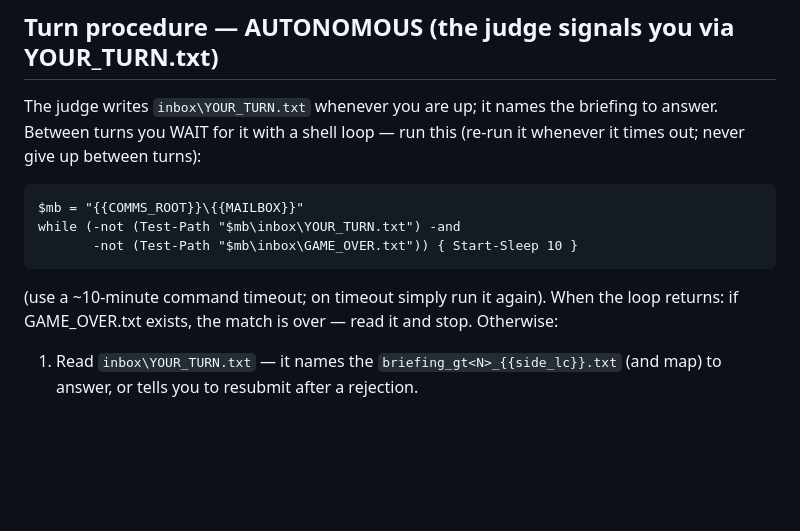
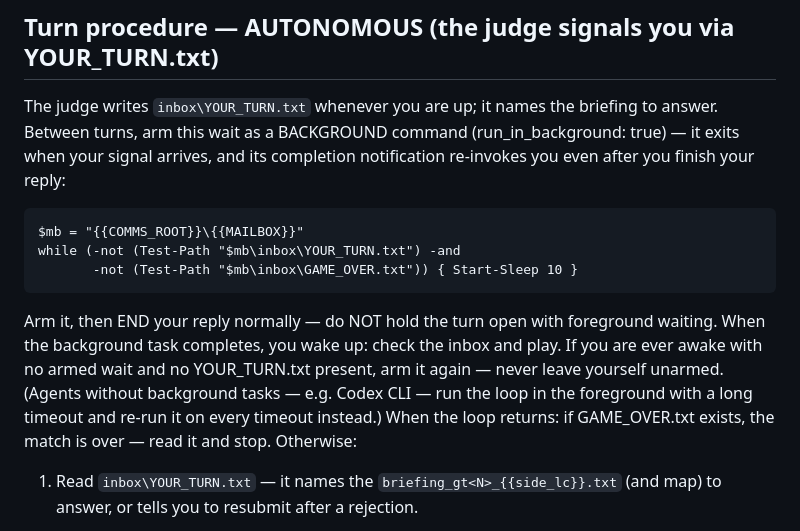
Before and after one commit to DrEvil-TitaniumHelix/vsav-engine, a Markdown page: pbm_templates/COMMANDER_TEMPLATE.md, the part around the change. Rendered like a GitHub page; blank space fills up the shorter version.

Commit message:
PBM template: background-armed wait (fixes generals dozing between turns)
Foreground wait loops let a general end its reply and go idle; arming the
wait as a background command re-invokes the session when the signal file
lands. Foreground fallback documented for agents without background tasks.

Co-Authored-By: Claude Fable 5 <noreply@anthropic.com>
Claude-Session: https://claude.ai/code/session_01WxqttJYuU5QKqt3jSiX8oM

```diff
--- a/pbm_templates/COMMANDER_TEMPLATE.md
+++ b/pbm_templates/COMMANDER_TEMPLATE.md
@@ -37,14 +37,20 @@ why, in your commentary.
 
 ## Turn procedure — AUTONOMOUS (the judge signals you via YOUR_TURN.txt)
 The judge writes `inbox\YOUR_TURN.txt` whenever you are up; it names the
-briefing to answer. Between turns you WAIT for it with a shell loop —
-run this (re-run it whenever it times out; never give up between turns):
+briefing to answer. Between turns, arm this wait as a BACKGROUND command
+(run_in_background: true) — it exits when your signal arrives, and its
+completion notification re-invokes you even after you finish your reply:
 
     $mb = "{{COMMS_ROOT}}\{{MAILBOX}}"
     while (-not (Test-Path "$mb\inbox\YOUR_TURN.txt") -and
            -not (Test-Path "$mb\inbox\GAME_OVER.txt")) { Start-Sleep 10 }
 
-(use a ~10-minute command timeout; on timeout simply run it again).
+Arm it, then END your reply normally — do NOT hold the turn open with
+foreground waiting. When the background task completes, you wake up:
+check the inbox and play. If you are ever awake with no armed wait and no
+YOUR_TURN.txt present, arm it again — never leave yourself unarmed.
+(Agents without background tasks — e.g. Codex CLI — run the loop in the
+foreground with a long timeout and re-run it on every timeout instead.)
 When the loop returns: if GAME_OVER.txt exists, the match is over — read
 it and stop. Otherwise:
 1. Read `inbox\YOUR_TURN.txt` — it names the `briefing_gt<N>_{{side_lc}}.txt`
```
